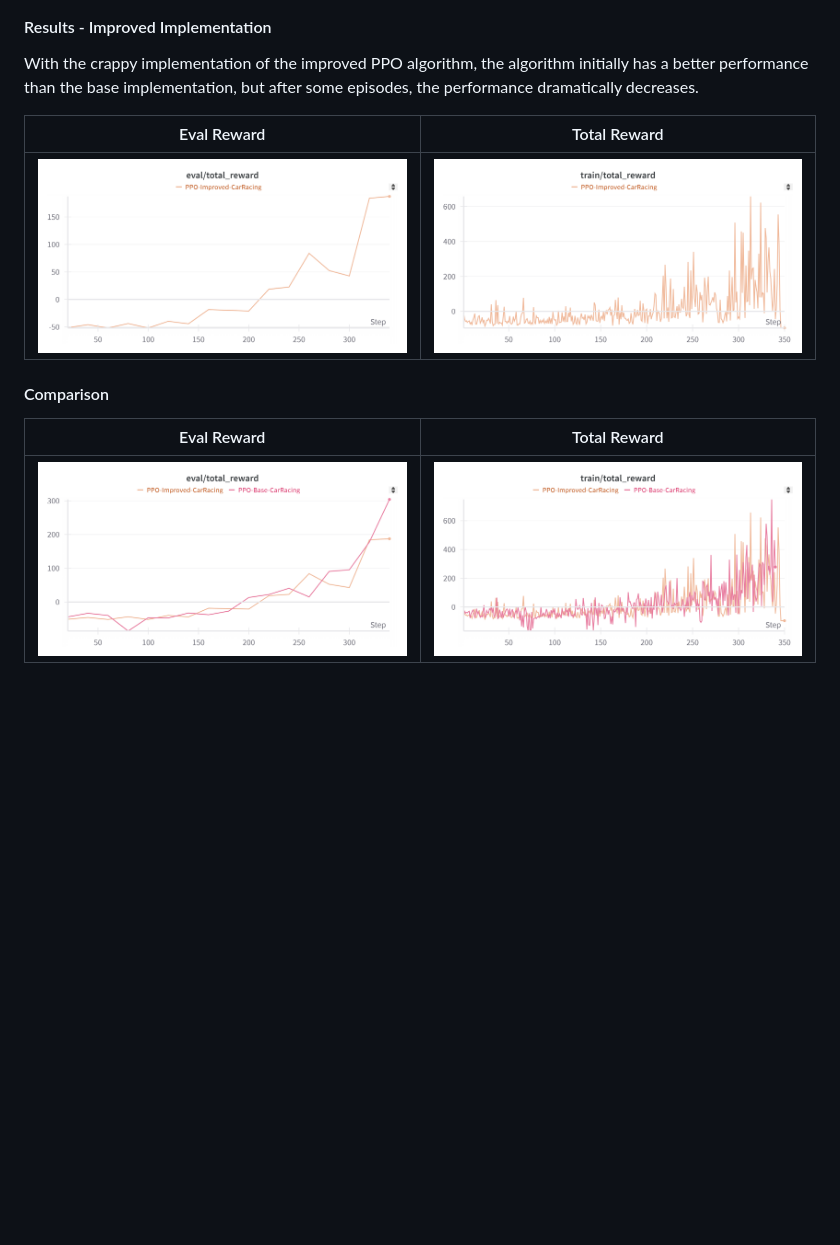
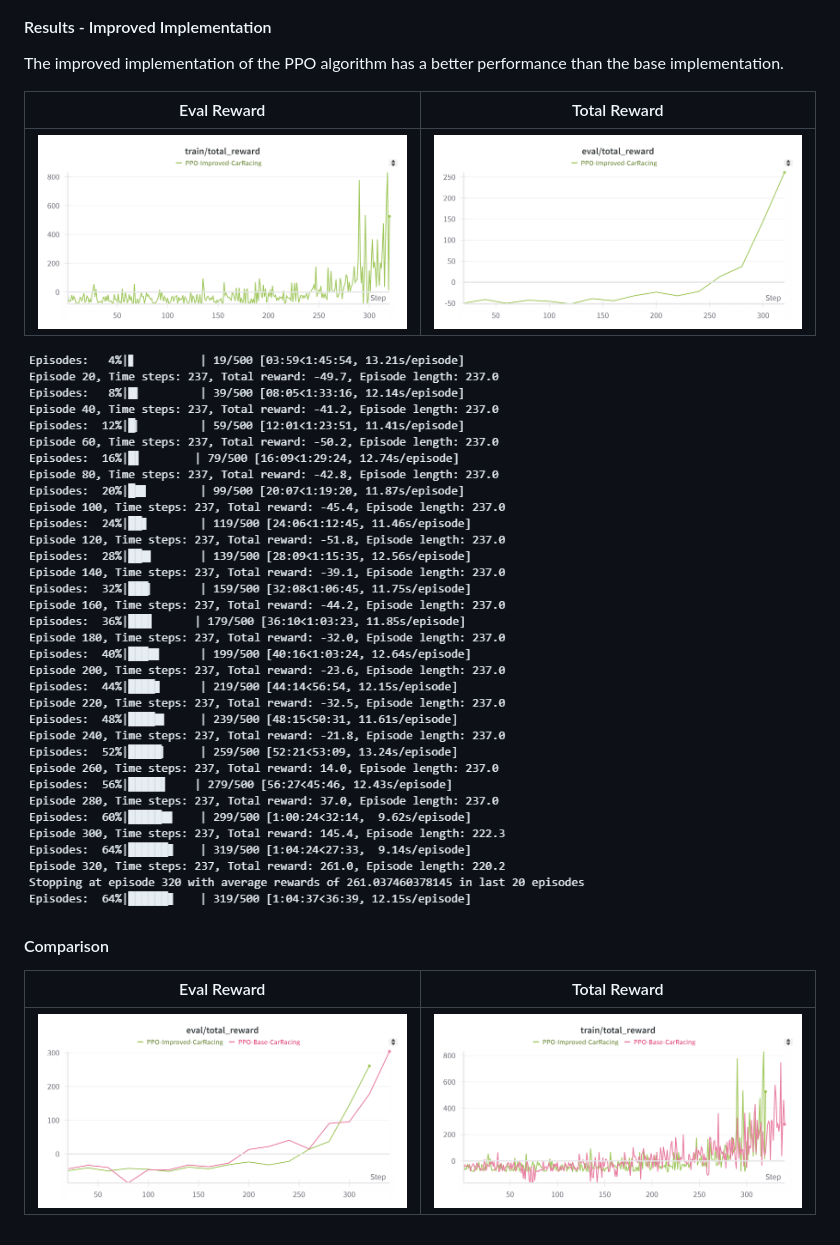
Before and after one commit to BaiardiLorenzo/DLA, a Markdown page: Lab3/README.md, the part around the change. GitHub-like rendering; pictures changed too: Lab3/images/PPO comparison total.png, Lab3/images/PPO comparison.png, Lab3/images/PPO improved episode.png (added); blank space fills up the shorter version.

Commit message:
Improve PPO algorithm implementation for CarRacing

```diff
--- a/Lab3/README.md
+++ b/Lab3/README.md
@@ -130,11 +130,13 @@ Eval Reward         |  Total Reward
 ![PPO CarRacing episode](images/PPO%20episode%20carRacing.png)
 
 #### Results - Improved Implementation
-With the crappy implementation of the improved PPO algorithm, the algorithm initially has a better performance than the base implementation, but after some episodes, the performance dramatically decreases.
+The improved implementation of the PPO algorithm has a better performance than the base implementation.
 
 Eval Reward         |  Total Reward
 :-------------------------:|:-------------------------:
 ![PPO CarRacing eval reward](images/PPO%20improved%20eval.png) | ![PPO CarRacing total reward](images/PPO%20improved%20total.png)
+
+![PPO CarRacing episode](images/PPO%20improved%20episode.png)
 
 #### Comparison
 
```
Also changed, not shown: 1 other file.
